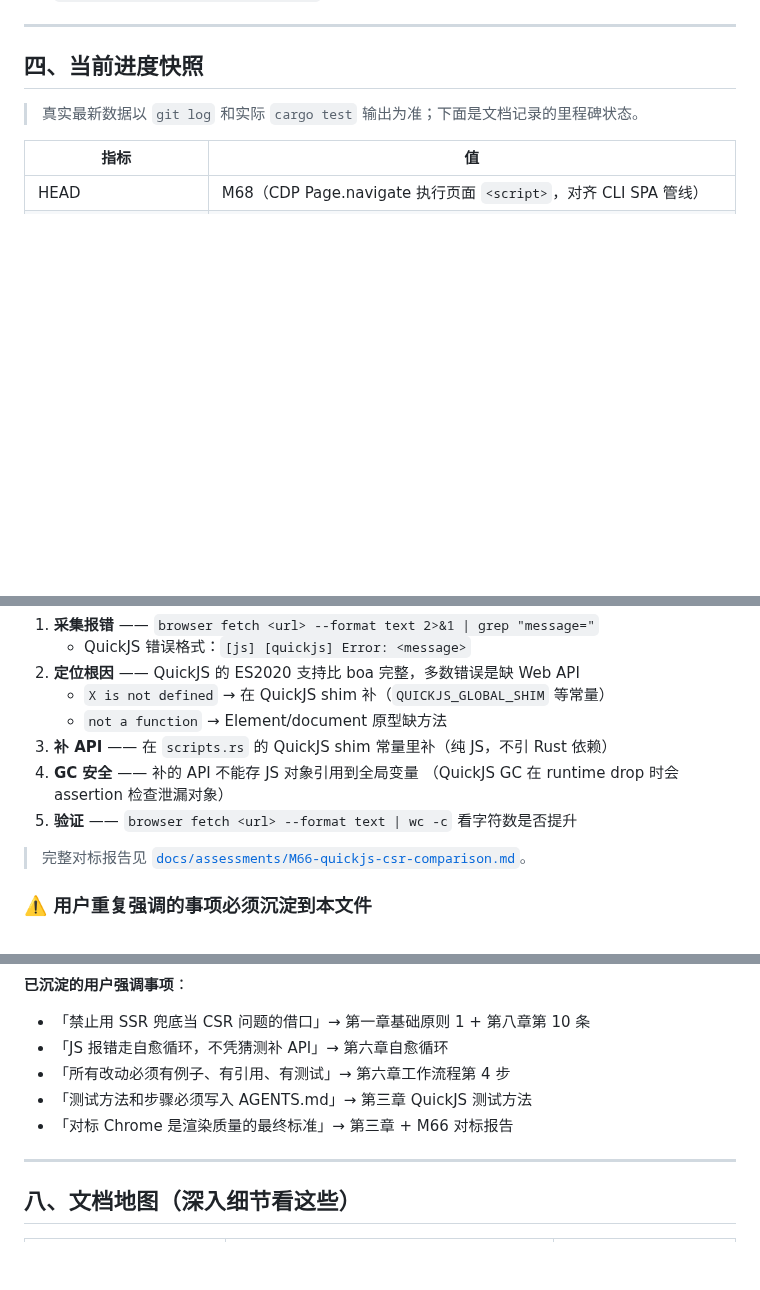
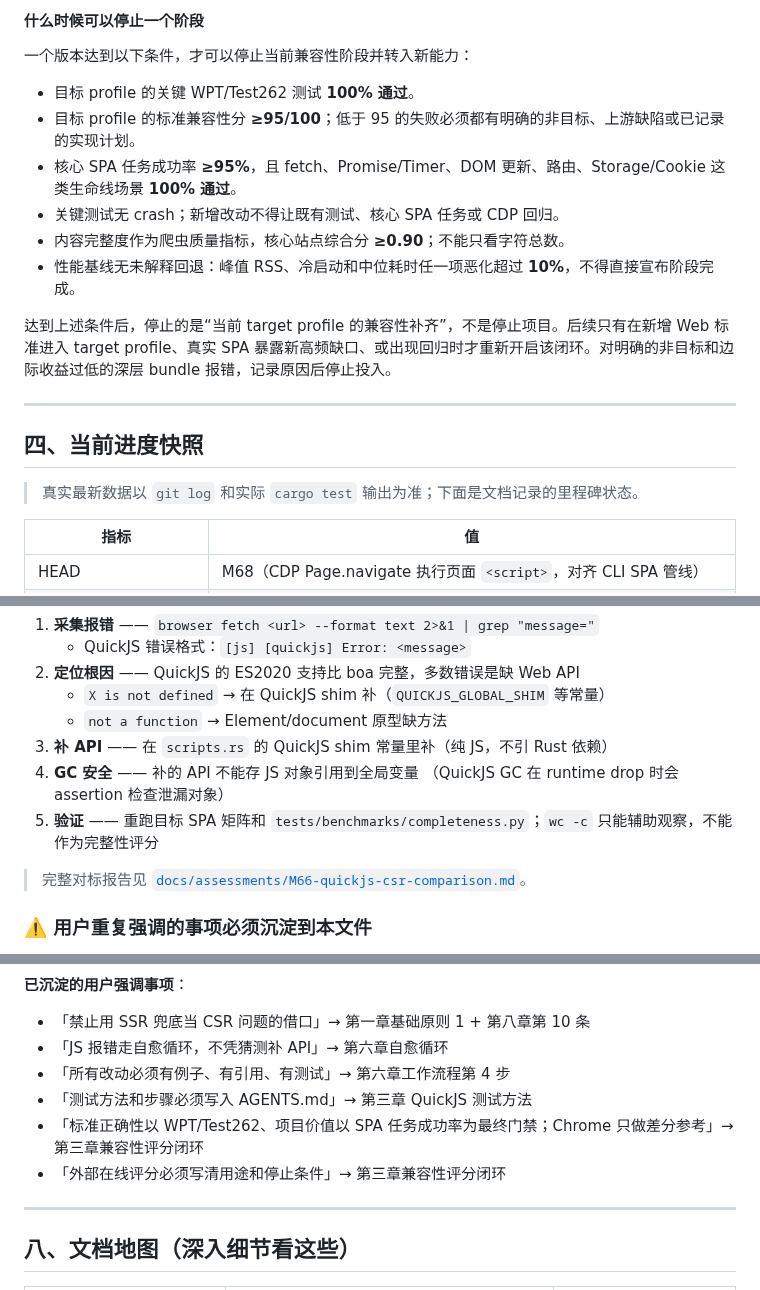
Before and after one commit to dyyz1993/browser, a Markdown page: AGENTS.md, 3 parts joined by grey strips. Rendered like a GitHub page; blank space fills up the shorter version.

Commit message:
docs(agents): M78 兼容性评分闭环章节 + 评分循环计划
- AGENTS.md: 三种问题区分/两条主线/评分公式/固定闭环/停止条件
- docs/plans/M78: 目标 0.85 基线 + harness 规格 + 循环协议

```diff
--- a/AGENTS.md
+++ b/AGENTS.md
@@ -230,3 +294,16 @@ iframe/form/button 等噪声子树（复用 extractor clean.rs 的 Firecrawl 思
+#### 什么时候可以停止一个阶段
+
+一个版本达到以下条件，才可以停止当前兼容性阶段并转入新能力：
+
+- 目标 profile 的关键 WPT/Test262 测试 **100% 通过**。
+- 目标 profile 的标准兼容性分 **≥95/100**；低于 95 的失败必须都有明确的非目标、上游缺陷或已记录的实现计划。
+- 核心 SPA 任务成功率 **≥95%**，且 fetch、Promise/Timer、DOM 更新、路由、Storage/Cookie 这类生命线场景 **100% 通过**。
+- 关键测试无 crash；新增改动不得让既有测试、核心 SPA 任务或 CDP 回归。
+- 内容完整度作为爬虫质量指标，核心站点综合分 **≥0.90**；不能只看字符总数。
+- 性能基线无未解释回退：峰值 RSS、冷启动和中位耗时任一项恶化超过 **10%**，不得直接宣布阶段完成。
+
+达到上述条件后，停止的是“当前 target profile 的兼容性补齐”，不是停止项目。后续只有在新增 Web 标准进入 target profile、真实 SPA 暴露新高频缺口、或出现回归时才重新开启该闭环。对明确的非目标和边际收益过低的深层 bundle 报错，记录原因后停止投入。
+
 ---
 
 ## 四、当前进度快照
@@ -444,7 +521,7 @@ QuickJS（默认引擎）的报错驱动补 API 循环和 boa 类似，但有以
 3. **补 API** —— 在 `scripts.rs` 的 QuickJS shim 常量里补（纯 JS，不引 Rust 依赖）
 4. **GC 安全** —— 补的 API 不能存 JS 对象引用到全局变量
    （QuickJS GC 在 runtime drop 时会 assertion 检查泄漏对象）
-5. **验证** —— `browser fetch <url> --format text | wc -c` 看字符数是否提升
+5. **验证** —— 重跑目标 SPA 矩阵和 `tests/benchmarks/completeness.py`；`wc -c` 只能辅助观察，不能作为完整性评分
 
 > 完整对标报告见 [`docs/assessments/M66-quickjs-csr-comparison.md`](./docs/assessments/M66-quickjs-csr-comparison.md)。
 
@@ -460,7 +537,8 @@ QuickJS（默认引擎）的报错驱动补 API 循环和 boa 类似，但有以
 - 「JS 报错走自愈循环，不凭猜测补 API」→ 第六章自愈循环
 - 「所有改动必须有例子、有引用、有测试」→ 第六章工作流程第 4 步
 - 「测试方法和步骤必须写入 AGENTS.md」→ 第三章 QuickJS 测试方法
-- 「对标 Chrome 是渲染质量的最终标准」→ 第三章 + M66 对标报告
+- 「标准正确性以 WPT/Test262、项目价值以 SPA 任务成功率为最终门禁；Chrome 只做差分参考」→ 第三章兼容性评分闭环
+- 「外部在线评分必须写清用途和停止条件」→ 第三章兼容性评分闭环
 
 ---
 
```
Also changed, not shown: other parts of AGENTS.md (+65 -1 lines), docs/plans/M78-compat-score-loop.md (added, +78 -0 lines).
